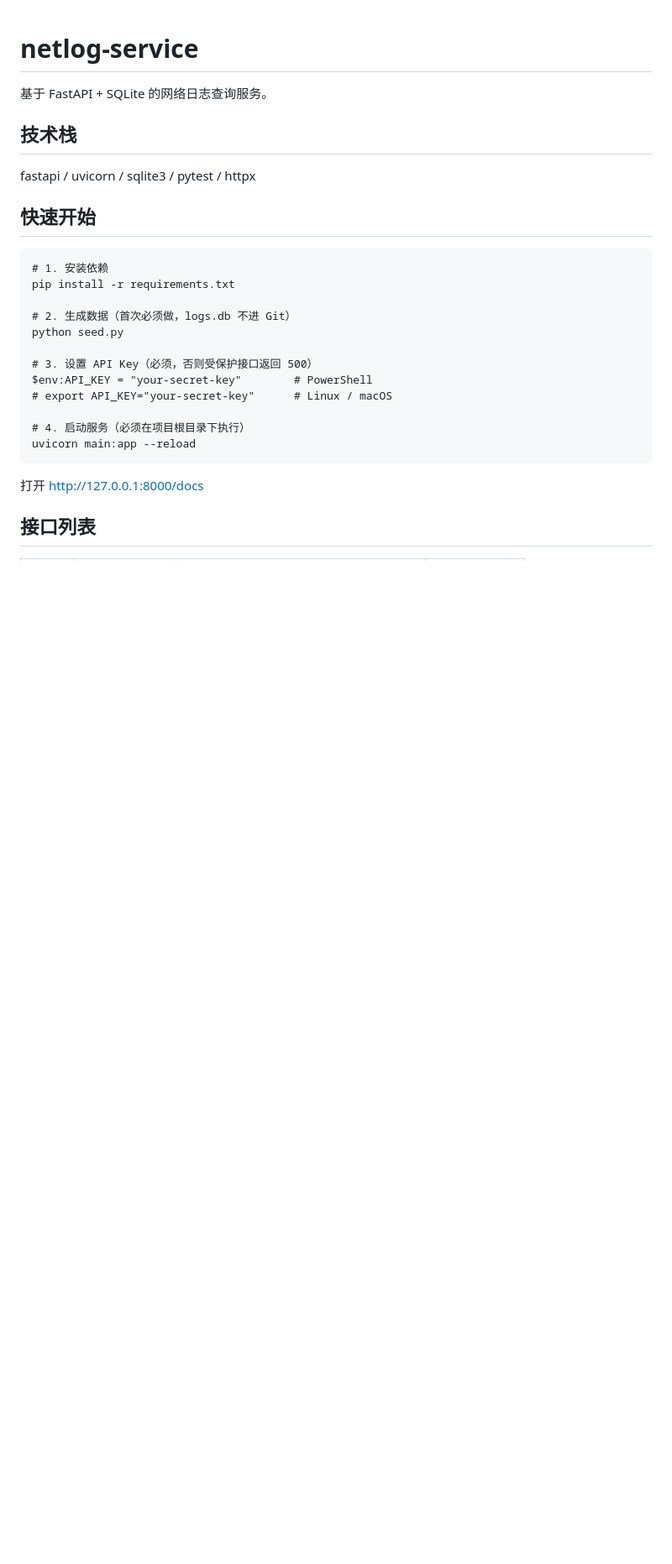
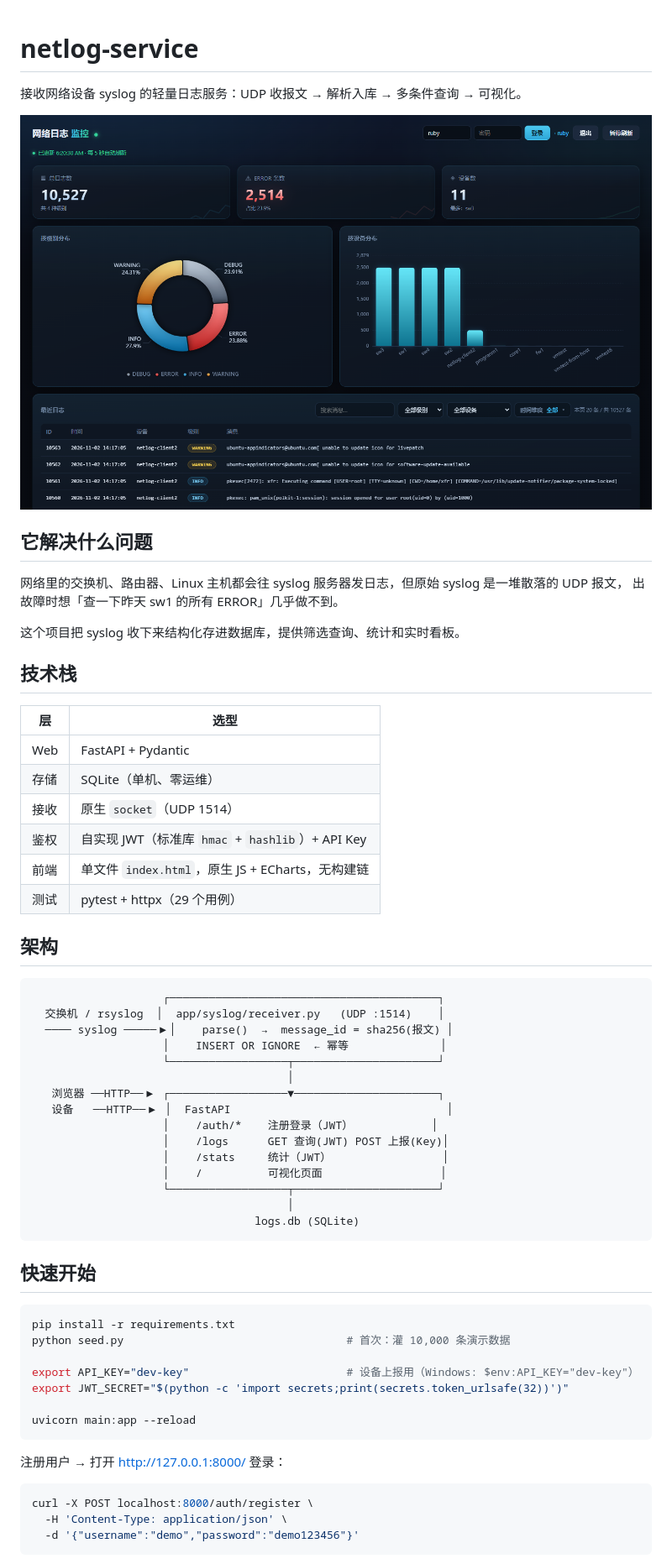
Before and after one commit to Rubyxce/netlog-service, a Markdown page: README.md, the part around one of its changes. Shown at 84% size. Rendered like a GitHub page; pictures changed too: docs/screenshot.png (added); blank space fills up the shorter version.

Commit message:
docs: 重写 README，补充架构说明与设备接入指南
- README：架构图、接口表、设计要点、已知限制

- docs/device-setup.md：设备侧 rsyslog 配置与排查流程

- docs/screenshot.png：界面截图

````diff
--- a/README.md
+++ b/README.md
@@ -1,28 +1,64 @@
 # netlog-service
 
-基于 FastAPI + SQLite 的网络日志查询服务。
+接收网络设备 syslog 的轻量日志服务：UDP 收报文 → 解析入库 → 多条件查询 → 可视化。
+
+![界面截图](docs/screenshot.png)
+
+## 它解决什么问题
+
+网络里的交换机、路由器、Linux 主机都会往 syslog 服务器发日志，但原始 syslog 是一堆散落的 UDP 报文，
+出故障时想「查一下昨天 sw1 的所有 ERROR」几乎做不到。
+
+这个项目把 syslog 收下来结构化存进数据库，提供筛选查询、统计和实时看板。
 
 ## 技术栈
-fastapi / uvicorn / sqlite3 / pytest / httpx
+
+| 层 | 选型 |
+|---|---|
+| Web | FastAPI + Pydantic |
+| 存储 | SQLite（单机、零运维） |
+| 接收 | 原生 `socket`（UDP 1514） |
+| 鉴权 | 自实现 JWT（标准库 `hmac` + `hashlib`）+ API Key |
+| 前端 | 单文件 `index.html`，原生 JS + ECharts，无构建链 |
+| 测试 | pytest + httpx（29 个用例） |
+
+## 架构
+
+```
+                    ┌─────────────────────────────────────────┐
+  交换机 / rsyslog  │  app/syslog/receiver.py   (UDP :1514)    │
+  ──── syslog ─────▶│    parse()  →  message_id = sha256(报文) │
+                    │    INSERT OR IGNORE  ← 幂等              │
+                    └──────────────────┬──────────────────────┘
+                                       │
+   浏览器 ──HTTP──▶ ┌──────────────────▼──────────────────────┐
+   设备   ──HTTP──▶ │  FastAPI                                 │
+                    │    /auth/*    注册登录（JWT）            │
+                    │    /logs      GET 查询(JWT) POST 上报(Key)│
+                    │    /stats     统计（JWT）                 │
+                    │    /          可视化页面                  │
+                    └──────────────────┬──────────────────────┘
+                                       │
+                                  logs.db (SQLite)
+```
 
 ## 快速开始
 
-```
-# 1. 安装依赖
+```bash
 pip install -r requirements.txt
+python seed.py                                  # 首次：灌 10,000 条演示数据
 
-# 2. 生成数据（首次必须做，logs.db 不进 Git）
-python seed.py
+export API_KEY="dev-key"                        # 设备上报用（Windows: $env:API_KEY="dev-key"）
+export JWT_SECRET="$(python -c 'import secrets;print(secrets.token_urlsafe(32))')"
 
-# 3. 设置 API Key（必须，否则受保护接口返回 500）
-$env:API_KEY = "your-secret-key"        # PowerShell
-# export API_KEY="your-secret-key"      # Linux / macOS
-
-# 4. 启动服务（必须在项目根目录下执行）
 uvicorn main:app --reload
 ```
 
-打开 http://127.0.0.1:8000/docs
+注册用户 → 打开 <http://127.0.0.1:8000/> 登录：
 
-## 接口列表
+```bash
+curl -X POST localhost:8000/auth/register \
+  -H 'Content-Type: application/json' \
+  -d '{"username":"demo","password":"demo123456"}'
+```
 
````
Also changed, not shown: other parts of README.md (+108 -80 lines), docs/device-setup.md (added, +195 -0 lines).
